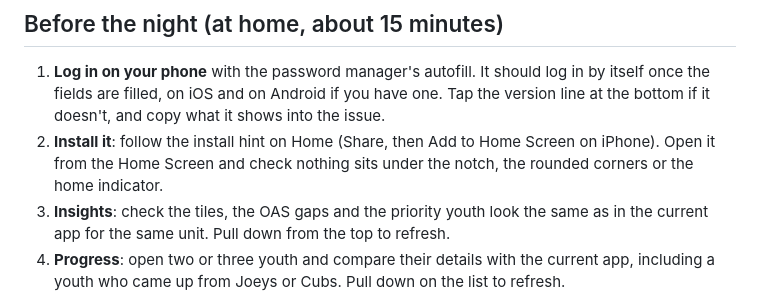
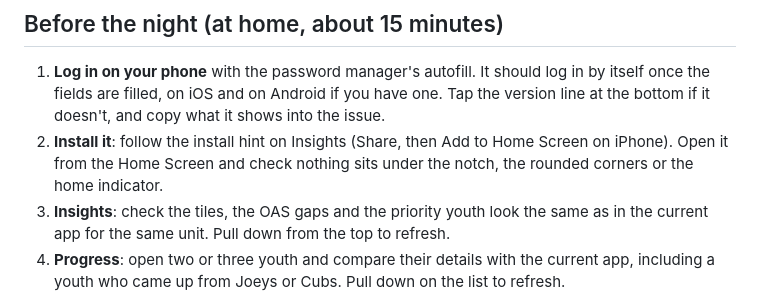
Before and after one commit to no5tyle/Beacon, a Markdown page: docs/field-test.md, the part around the change. Drawn GitHub-style.

```diff
--- a/docs/field-test.md
+++ b/docs/field-test.md
@@ -7,7 +7,7 @@ Note anything that differs from the current app, with the phone and browser, in
 ## Before the night (at home, about 15 minutes)
 
 1. **Log in on your phone** with the password manager's autofill. It should log in by itself once the fields are filled, on iOS and on Android if you have one. Tap the version line at the bottom if it doesn't, and copy what it shows into the issue.
-2. **Install it**: follow the install hint on Home (Share, then Add to Home Screen on iPhone). Open it from the Home Screen and check nothing sits under the notch, the rounded corners or the home indicator.
+2. **Install it**: follow the install hint on Insights (Share, then Add to Home Screen on iPhone). Open it from the Home Screen and check nothing sits under the notch, the rounded corners or the home indicator.
 3. **Insights**: check the tiles, the OAS gaps and the priority youth look the same as in the current app for the same unit. Pull down from the top to refresh.
 4. **Progress**: open two or three youth and compare their details with the current app, including a youth who came up from Joeys or Cubs. Pull down on the list to refresh.
 5. **Beacon Reference**: on the Reference page, tap "Open as the Beacon Reference app", add it to the Home Screen, open it, then use "Save everything for offline" in its menu. Turn on flight mode and check it still opens and searches. Share a statement and open the link on another phone.
```
Also changed, not shown: README.md (+2 -2 lines), docs/screenshots/approvals.png, docs/screenshots/home.png (deleted), docs/screenshots/info.png (added), docs/screenshots/progress.png, docs/screenshots/record-oas.png, docs/screenshots/reference.png, 12 other files.
